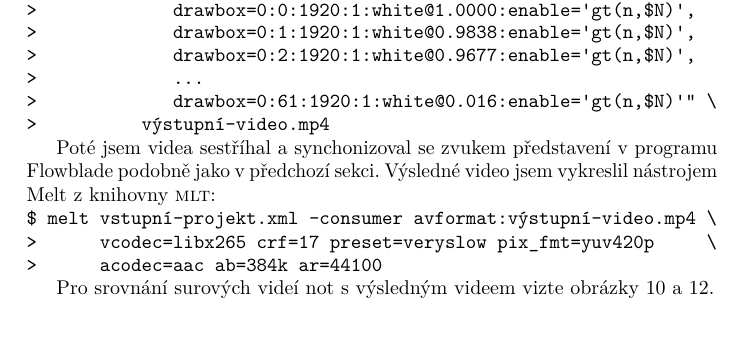
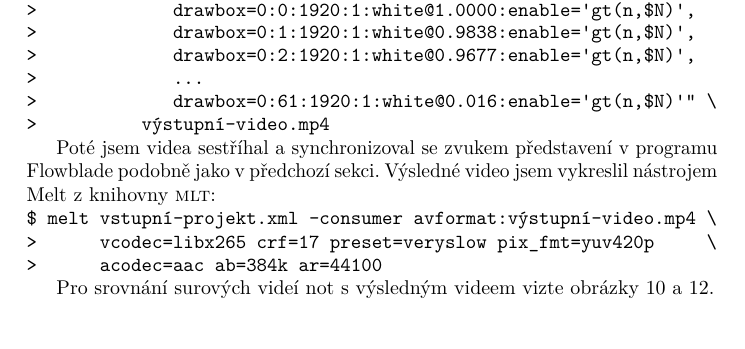
Before and after one commit to Witiko/fantasia-apocalyptica, a LaTeX document (main.tex): part of page 13 of 22, cut so that both start at the same text. Compiled offline with LuaLaTeX.

Commit message:
Fix a typo

```diff
--- a/main.tex
+++ b/main.tex
@@ -299,7 +299,7 @@ $ ffmpeg -i vstupní-video.mp4 \
 \end{Verbatim}
 \footnotetext{Proměnná \texttt{\$N} značí snímek, po kterém se obdélník změní na poloprůhledný, a liší se pro jednotlivá videa not. Např. ve videu pro 21. kapitolu jsem nastavil \texttt{N=2700}. Při frekvenci 50 snímků za sekundu tedy dojde ke změně po 54 sekundách, kdy již Tomáš posunul noty tak, že horní šedivý okraj není vidět.}
 
-Poté jsem videa sestříhal a synchonizoval se zvukem představení v programu Flowblade podobně jako v předchozí sekci. Výsledné video jsem vykreslil nástrojem Melt z knihovny \acro{MLT}:
+Poté jsem videa sestříhal a synchronizoval se zvukem představení v programu Flowblade podobně jako v předchozí sekci. Výsledné video jsem vykreslil nástrojem Melt z knihovny \acro{MLT}:
 \begin{verbatim}
 $ melt vstupní-projekt.xml -consumer avformat:výstupní-video.mp4 \
 >      vcodec=libx265 crf=17 preset=veryslow pix_fmt=yuv420p     \
```
